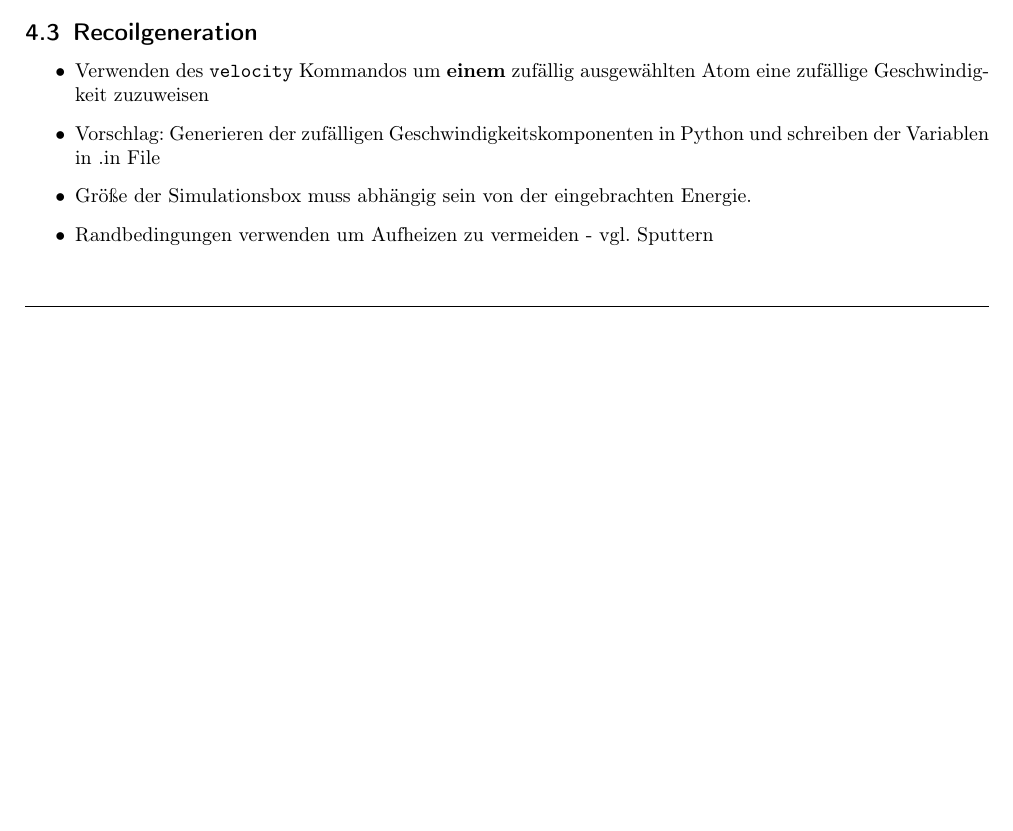
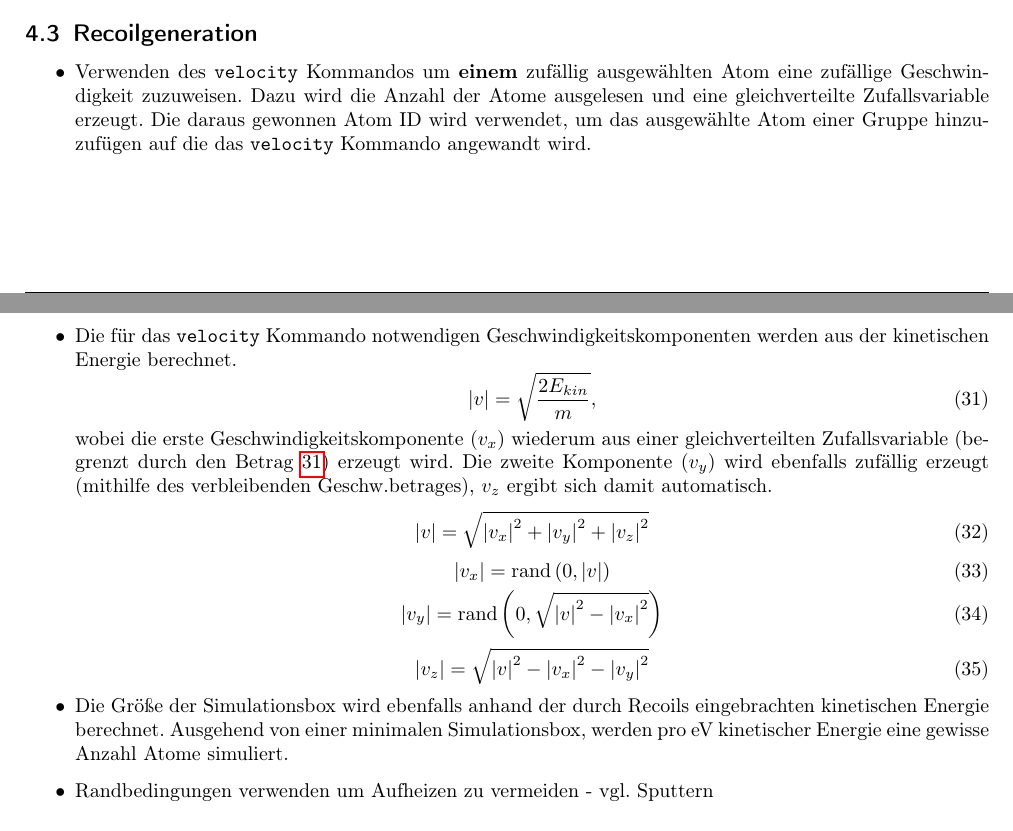
Before and after one commit to AlexanderToifl/RIV, a LaTeX document (doc/viscosity_summary.tex): part of page 7 of 8 before the commit and two parts of pages 7 and 8 of 8 after it, the two joined at a grey line, cut so that both start at the same text, the shorter picture padded with empty space. Compiled offline with pdfLaTeX.

Commit message:
added description for reciol insertion and simulation box size calculation to documantation file

```diff
--- a/doc/viscosity_summary.tex
+++ b/doc/viscosity_summary.tex
@@ -482,9 +482,28 @@ Als einzigen Vergleichswert für a-Si findet man in \cite{Vauth2007} $\eta(T=\SI
 
 \subsection{Recoilgeneration}
 	\begin{itemize}
-		\item Verwenden des \texttt{velocity} Kommandos um \textbf{einem} zufällig ausgewählten Atom eine zufällige Geschwindigkeit zuzuweisen
-		\item Vorschlag: Generieren der zufälligen Geschwindigkeitskomponenten in Python und schreiben der Variablen in .in File
-		\item Größe der Simulationsbox muss abhängig sein von der eingebrachten Energie.
+		\item Verwenden des \texttt{velocity} Kommandos um \textbf{einem} zufällig ausgewählten Atom eine zufällige Geschwindigkeit zuzuweisen. Dazu wird die Anzahl der Atome ausgelesen und eine gleichverteilte Zufallsvariable erzeugt. Die daraus gewonnen Atom ID wird verwendet,
+		um das ausgewählte Atom einer Gruppe hinzuzufügen auf die das \texttt{velocity} Kommando angewandt wird.
+		\item Die für das \texttt{velocity} Kommando notwendigen Geschwindigkeitskomponenten werden aus der kinetischen Energie berechnet.
+		\begin{equation}
+			\abs{v} = \sqrt{\frac{2E_{kin}}{m}},
+			\label{eq:vel}
+		\end{equation}
+		wobei die erste Geschwindigkeitskomponente ($v_x$) wiederum aus einer gleichverteilten Zufallsvariable (begrenzt durch den Betrag \ref{eq:vel}) erzeugt wird. Die zweite Komponente ($v_y$) wird ebenfalls zufällig erzeugt (mithilfe des verbleibenden Geschw.betrages),
+		$v_z$ ergibt sich damit automatisch.
+		\begin{equation}
+			\abs{v} = \sqrt{\abs{v_x}^2+\abs{v_y}^2+\abs{v_z}^2}
+		\end{equation}
+		\begin{equation}
+			\abs{v_x} = \mathrm{rand}\left(0,\abs{v}\right)
+		\end{equation}
+		\begin{equation}
+			\abs{v_y} = \mathrm{rand}\left(0,\sqrt{\abs{v}^2-\abs{v_x}^2}\right)
+		\end{equation}
+		\begin{equation}
+			\abs{v_z} = \sqrt{\abs{v}^2-\abs{v_x}^2-\abs{v_y}^2}
+		\end{equation}
+		\item Die Größe der Simulationsbox wird ebenfalls anhand der durch Recoils eingebrachten kinetischen Energie berechnet. Ausgehend von einer minimalen Simulationsbox, werden pro eV kinetischer Energie eine gewisse Anzahl Atome simuliert.
 		\item Randbedingungen verwenden um Aufheizen zu vermeiden - vgl. Sputtern
 	\end{itemize}
 
```
